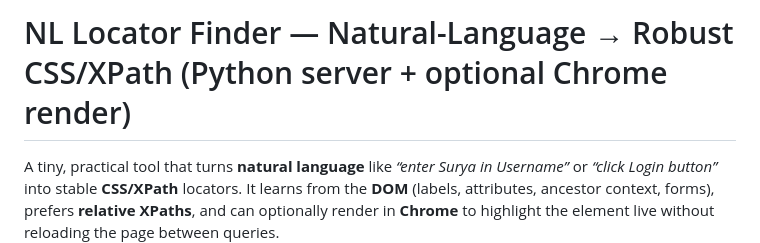
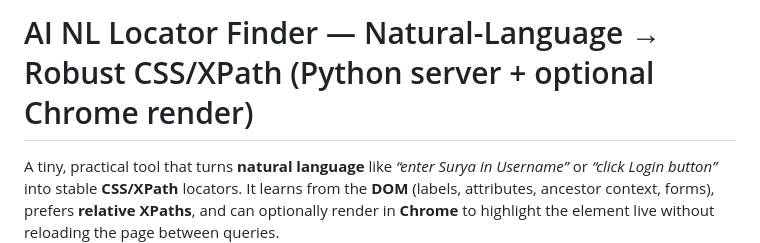
Before and after one commit to SuryaTestLab/ai-nl-locator-finder, a Markdown page: README.md, the part around the change. Rendered like a GitHub page.

```diff
--- a/README.md
+++ b/README.md
@@ -1,4 +1,4 @@
-# NL Locator Finder — Natural-Language → Robust CSS/XPath (Python server + optional Chrome render)
+# AI NL Locator Finder — Natural-Language → Robust CSS/XPath (Python server + optional Chrome render)
 
 A tiny, practical tool that turns **natural language** like _“enter Surya in Username”_ or _“click Login button”_ into stable **CSS/XPath** locators. It learns from the **DOM** (labels, attributes, ancestor context, forms), prefers **relative XPaths**, and can optionally render in **Chrome** to highlight the element live without reloading the page between queries.
 
```
